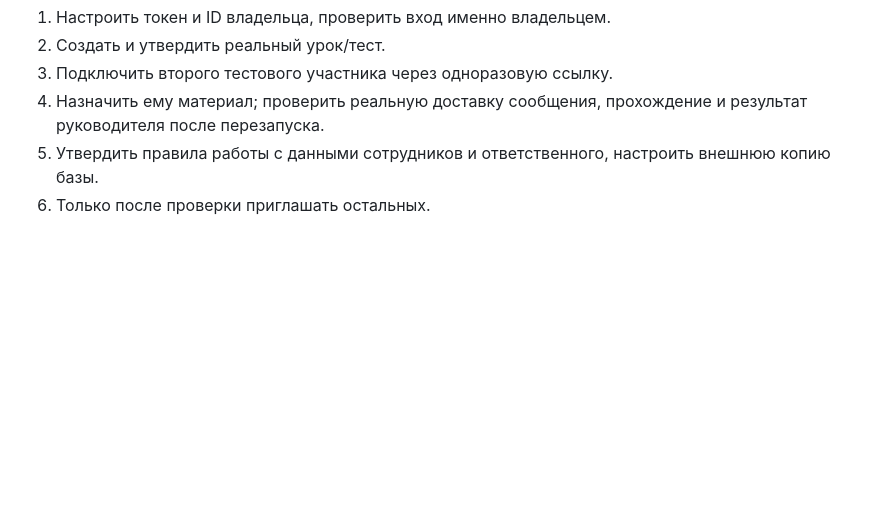
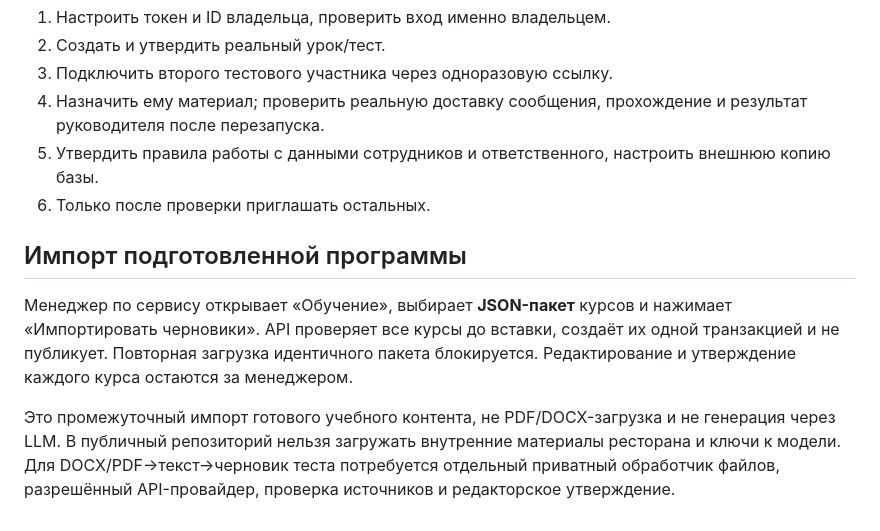
Before and after one commit to mrsergeyesmirnov-svg/service, a Markdown page: pilot/README.md, the part around the change. Drawn GitHub-style; blank space fills up the shorter version.

Commit message:
Document manager course-pack upload and review gate

```diff
--- a/pilot/README.md
+++ b/pilot/README.md
@@ -33,3 +33,8 @@
 4. Назначить ему материал; проверить реальную доставку сообщения, прохождение и результат руководителя после перезапуска.
 5. Утвердить правила работы с данными сотрудников и ответственного, настроить внешнюю копию базы.
 6. Только после проверки приглашать остальных.
+
+## Импорт подготовленной программы
+Менеджер по сервису открывает «Обучение», выбирает **JSON-пакет** курсов и нажимает «Импортировать черновики». API проверяет все курсы до вставки, создаёт их одной транзакцией и не публикует. Повторная загрузка идентичного пакета блокируется. Редактирование и утверждение каждого курса остаются за менеджером.
+
+Это промежуточный импорт готового учебного контента, не PDF/DOCX-загрузка и не генерация через LLM. В публичный репозиторий нельзя загружать внутренние материалы ресторана и ключи к модели. Для DOCX/PDF→текст→черновик теста потребуется отдельный приватный обработчик файлов, разрешённый API-провайдер, проверка источников и редакторское утверждение.
```
